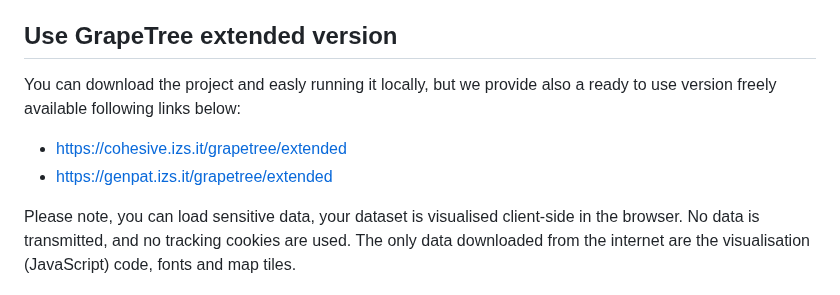
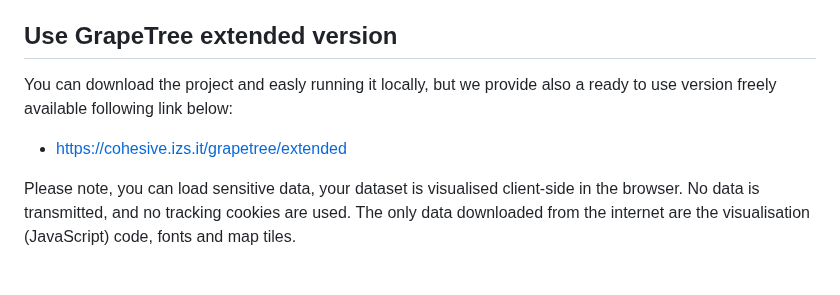
Before and after one commit to genpat-it/spread, a Markdown page: README.md, the part around the change. Drawn GitHub-style.

```diff
--- a/README.md
+++ b/README.md
@@ -8,10 +8,9 @@ The idea was to extend the original project in order to conducts spatio-temporal
 
 ## Use GrapeTree extended version
 
-You can download the project and easly running it locally, but we provide also a ready to use version freely available following links below:
+You can download the project and easly running it locally, but we provide also a ready to use version freely available following link below:
 
 * [https://cohesive.izs.it/grapetree/extended](https://cohesive.izs.it/grapetree/extended)
-* [https://genpat.izs.it/grapetree/extended](https://genpat.izs.it/grapetree/extended)
 
 Please note, you can load sensitive data, your dataset is visualised client-side in the browser. No data is transmitted, and no tracking cookies are used. The only data downloaded from the internet are the visualisation (JavaScript) code, fonts and map tiles.
 
```
